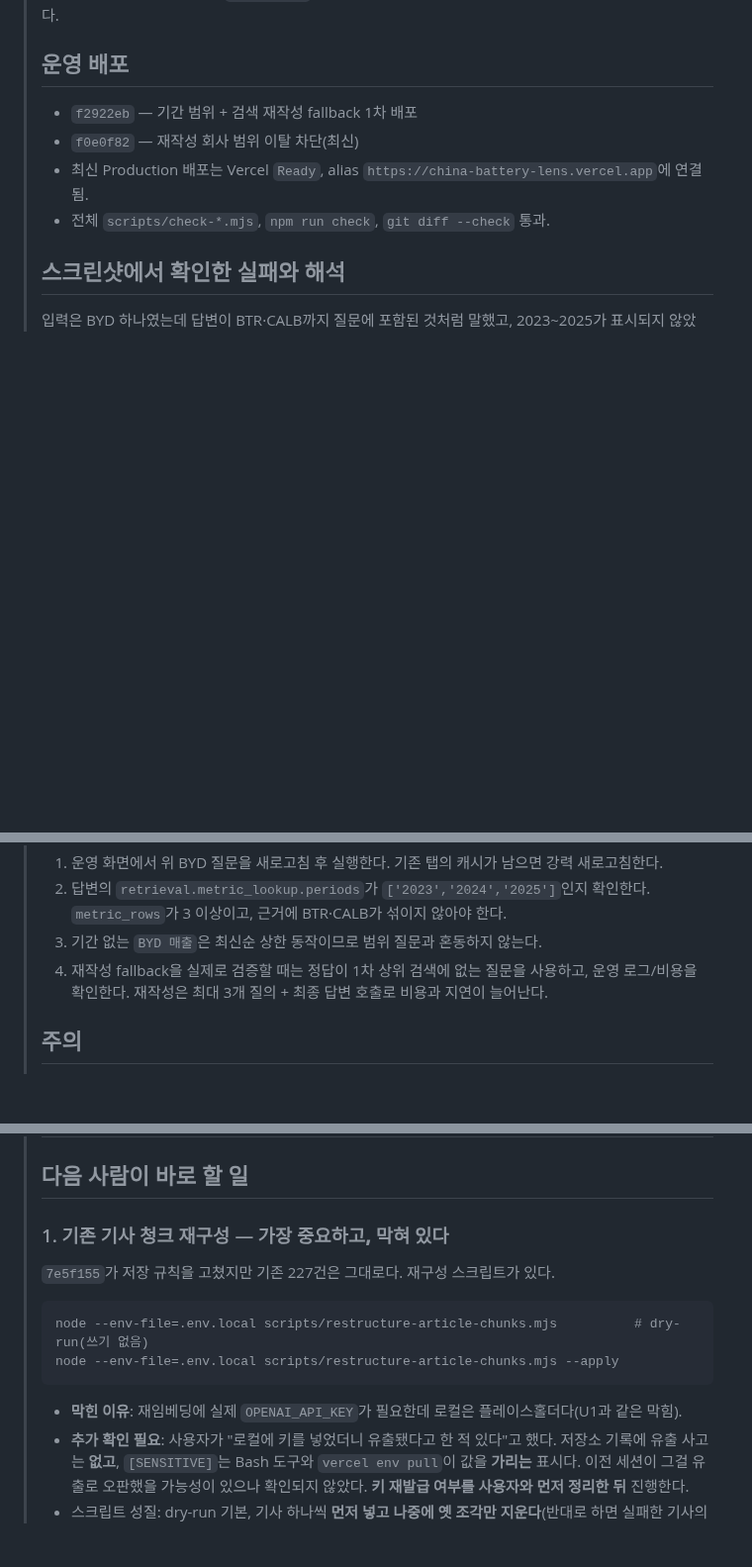
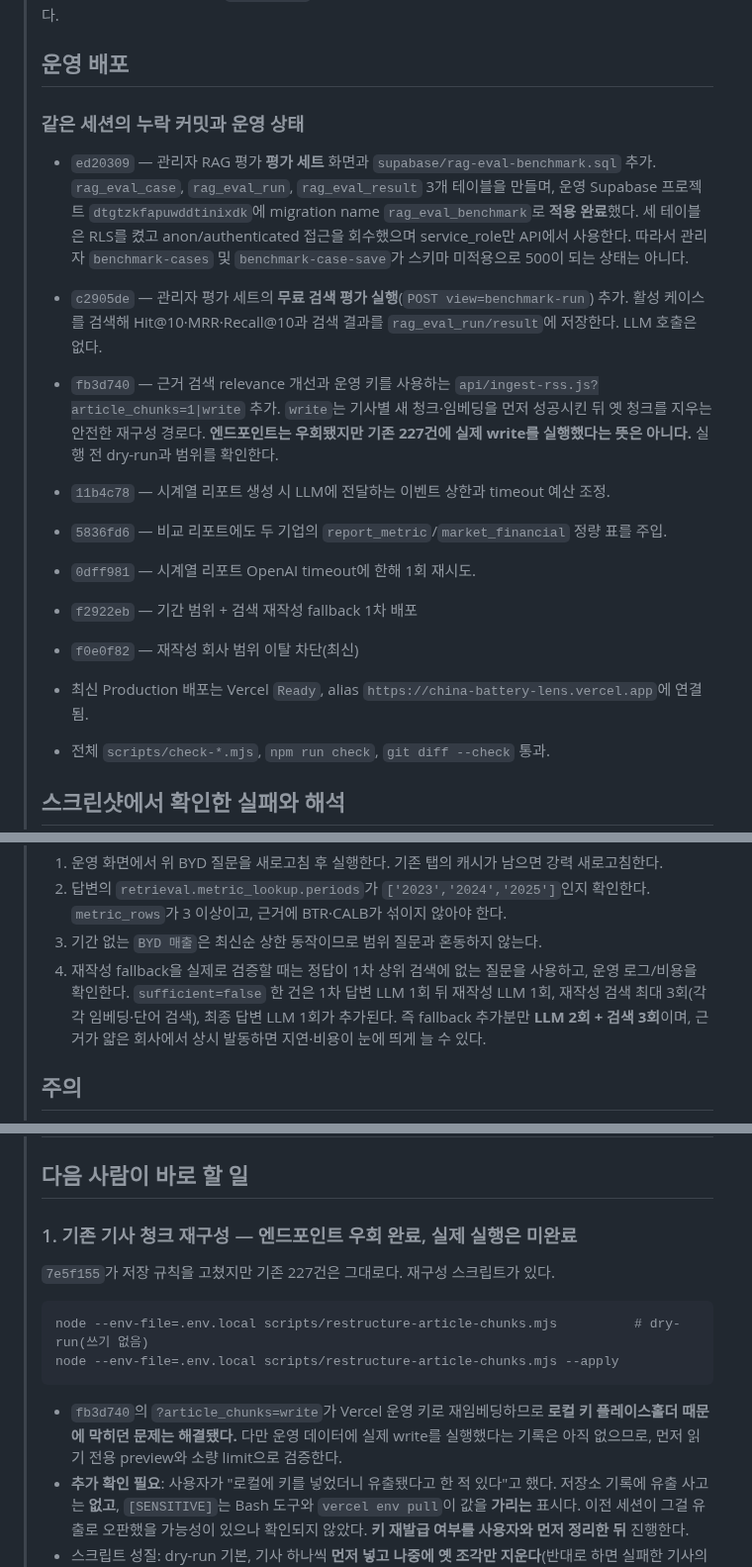
Before and after one commit to dongiljeffjang-ux/china_battery_info, a Markdown page: docs/HANDOFF-CODEX.md, 3 parts joined by grey strips. Shown at 99% size. Drawn GitHub-style; blank space fills up the shorter version.

Commit message:
Complete Claude Code handoff details

````diff
--- a/docs/HANDOFF-CODEX.md
+++ b/docs/HANDOFF-CODEX.md
@@ -15,6 +15,22 @@
 > 정량 질문의 검색 결과도 원 회사의 `company_id`만 통과시킨다. 재작성 실행 여부와 질의 수는 화면 하단에 표시한다.
 >
 > ## 운영 배포
+>
+> ### 같은 세션의 누락 커밋과 운영 상태
+>
+> - `ed20309` — 관리자 RAG 평가 **평가 세트** 화면과 `supabase/rag-eval-benchmark.sql` 추가.
+>   `rag_eval_case`, `rag_eval_run`, `rag_eval_result` 3개 테이블을 만들며, 운영 Supabase 프로젝트
+>   `dtgtzkfapuwddtinixdk`에 migration name `rag_eval_benchmark`로 **적용 완료**했다. 세 테이블은 RLS를
+>   켰고 anon/authenticated 접근을 회수했으며 service_role만 API에서 사용한다. 따라서 관리자 `benchmark-cases`
+>   및 `benchmark-case-save`가 스키마 미적용으로 500이 되는 상태는 아니다.
+> - `c2905de` — 관리자 평가 세트의 **무료 검색 평가 실행**(`POST view=benchmark-run`) 추가.
+>   활성 케이스를 검색해 Hit@10·MRR·Recall@10과 검색 결과를 `rag_eval_run/result`에 저장한다. LLM 호출은 없다.
+> - `fb3d740` — 근거 검색 relevance 개선과 운영 키를 사용하는 `api/ingest-rss.js?article_chunks=1|write` 추가.
+>   `write`는 기사별 새 청크·임베딩을 먼저 성공시킨 뒤 옛 청크를 지우는 안전한 재구성 경로다. **엔드포인트는
+>   우회됐지만 기존 227건에 실제 write를 실행했다는 뜻은 아니다.** 실행 전 dry-run과 범위를 확인한다.
+> - `11b4c78` — 시계열 리포트 생성 시 LLM에 전달하는 이벤트 상한과 timeout 예산 조정.
+> - `5836fd6` — 비교 리포트에도 두 기업의 `report_metric`/`market_financial` 정량 표를 주입.
+> - `0dff981` — 시계열 리포트 OpenAI timeout에 한해 1회 재시도.
 >
 > - `f2922eb` — 기간 범위 + 검색 재작성 fallback 1차 배포
 > - `f0e0f82` — 재작성 회사 범위 이탈 차단(최신)
@@ -35,7 +51,9 @@
 >    근거에 BTR·CALB가 섞이지 않아야 한다.
 > 3. 기간 없는 `BYD 매출`은 최신순 상한 동작이므로 범위 질문과 혼동하지 않는다.
 > 4. 재작성 fallback을 실제로 검증할 때는 정답이 1차 상위 검색에 없는 질문을 사용하고, 운영 로그/비용을 확인한다.
->    재작성은 최대 3개 질의 + 최종 답변 호출로 비용과 지연이 늘어난다.
+>    `sufficient=false` 한 건은 1차 답변 LLM 1회 뒤 재작성 LLM 1회, 재작성 검색 최대 3회(각각 임베딩·단어 검색),
+>    최종 답변 LLM 1회가 추가된다. 즉 fallback 추가분만 **LLM 2회 + 검색 3회**이며, 근거가 얇은 회사에서 상시 발동하면
+>    지연·비용이 눈에 띄게 늘 수 있다.
 >
 > ## 주의
 >
@@ -67,7 +85,7 @@
 >
 > ## 다음 사람이 바로 할 일
 >
-> ### 1. 기존 기사 청크 재구성 — **가장 중요하고, 막혀 있다**
+> ### 1. 기존 기사 청크 재구성 — 엔드포인트 우회 완료, 실제 실행은 미완료
 >
 > `7e5f155`가 저장 규칙을 고쳤지만 기존 227건은 그대로다. 재구성 스크립트가 있다.
 >
@@ -76,7 +94,9 @@
 > node --env-file=.env.local scripts/restructure-article-chunks.mjs --apply
 > ```
 >
-> - **막힌 이유**: 재임베딩에 실제 `OPENAI_API_KEY`가 필요한데 로컬은 플레이스홀더다(U1과 같은 막힘).
+> - `fb3d740`의 `?article_chunks=write`가 Vercel 운영 키로 재임베딩하므로 **로컬 키 플레이스홀더 때문에 막히던
+>   문제는 해결됐다.** 다만 운영 데이터에 실제 write를 실행했다는 기록은 아직 없으므로, 먼저 읽기 전용 preview와
+>   소량 limit으로 검증한다.
 > - **추가 확인 필요**: 사용자가 "로컬에 키를 넣었더니 유출됐다고 한 적 있다"고 했다. 저장소 기록에
 >   유출 사고는 **없고**, `[SENSITIVE]`는 Bash 도구와 `vercel env pull`이 값을 **가리는** 표시다.
 >   이전 세션이 그걸 유출로 오판했을 가능성이 있으나 확인되지 않았다. **키 재발급 여부를 사용자와
````
